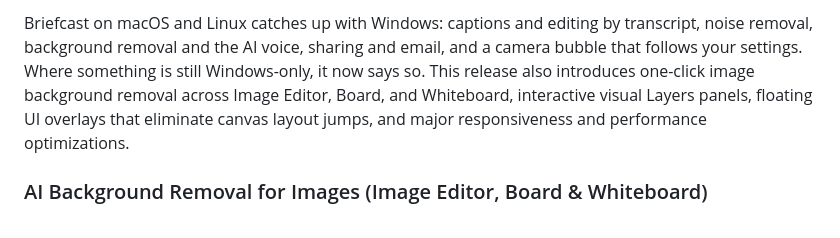
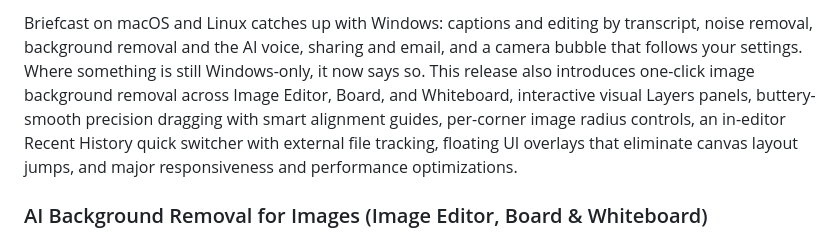
Before and after one commit to oyewodayo/screencast, a Markdown page: release-notes/v0.1.6.md, the part around the change. Drawn GitHub-style.

Commit message:
feat: enhance release notes with new features including per-corner image radius controls and Recent History quick switcher

```diff
--- a/release-notes/v0.1.6.md
+++ b/release-notes/v0.1.6.md
@@ -1,4 +1,4 @@
-Briefcast on macOS and Linux catches up with Windows: captions and editing by transcript, noise removal, background removal and the AI voice, sharing and email, and a camera bubble that follows your settings. Where something is still Windows-only, it now says so. This release also introduces one-click image background removal across Image Editor, Board, and Whiteboard, interactive visual Layers panels, floating UI overlays that eliminate canvas layout jumps, and major responsiveness and performance optimizations.
+Briefcast on macOS and Linux catches up with Windows: captions and editing by transcript, noise removal, background removal and the AI voice, sharing and email, and a camera bubble that follows your settings. Where something is still Windows-only, it now says so. This release also introduces one-click image background removal across Image Editor, Board, and Whiteboard, interactive visual Layers panels, buttery-smooth precision dragging with smart alignment guides, per-corner image radius controls, an in-editor Recent History quick switcher with external file tracking, floating UI overlays that eliminate canvas layout jumps, and major responsiveness and performance optimizations.
 
 ### AI Background Removal for Images (Image Editor, Board & Whiteboard)
 
```
